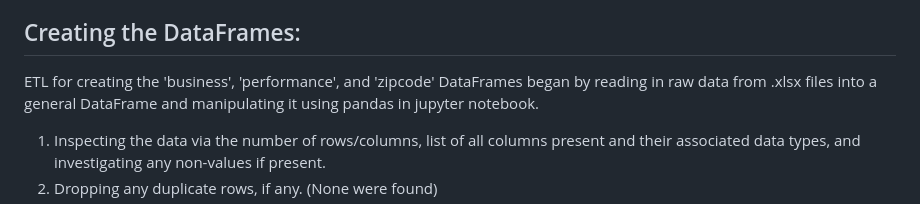
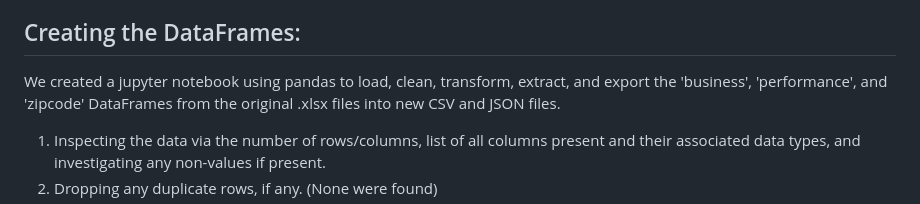
Before and after one commit to cburgyan/BestRetirementByState, a Markdown page: README.md, the part around the change. Rendered like a GitHub page.

```diff
--- a/README.md
+++ b/README.md
@@ -59,7 +59,8 @@ Create a story with three views.<br>
 
 
 ## Creating the DataFrames:
-ETL for creating the 'business', 'performance',  and 'zipcode' DataFrames began by reading in raw data from .xlsx files into a general DataFrame and manipulating it using pandas in jupyter notebook.
+We created a jupyter notebook using pandas to load, clean, transform, extract, and export the 'business', 'performance',  and 'zipcode' DataFrames from the original .xlsx files into new CSV and JSON files.
+
 <ol style='list-style-type: upper-roman;'>
     <li>
         Inspecting the data via the number of rows/columns, list of all columns present and their associated data types, and investigating any non-values if present.
```
